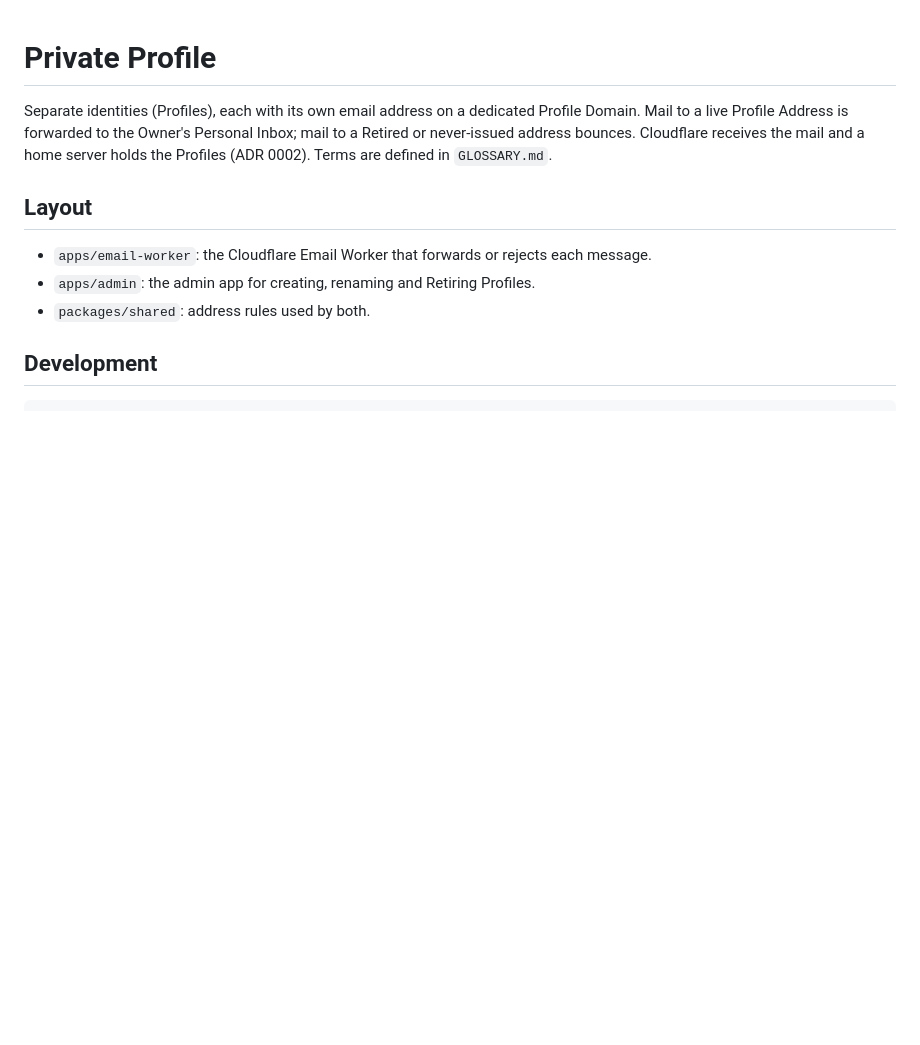
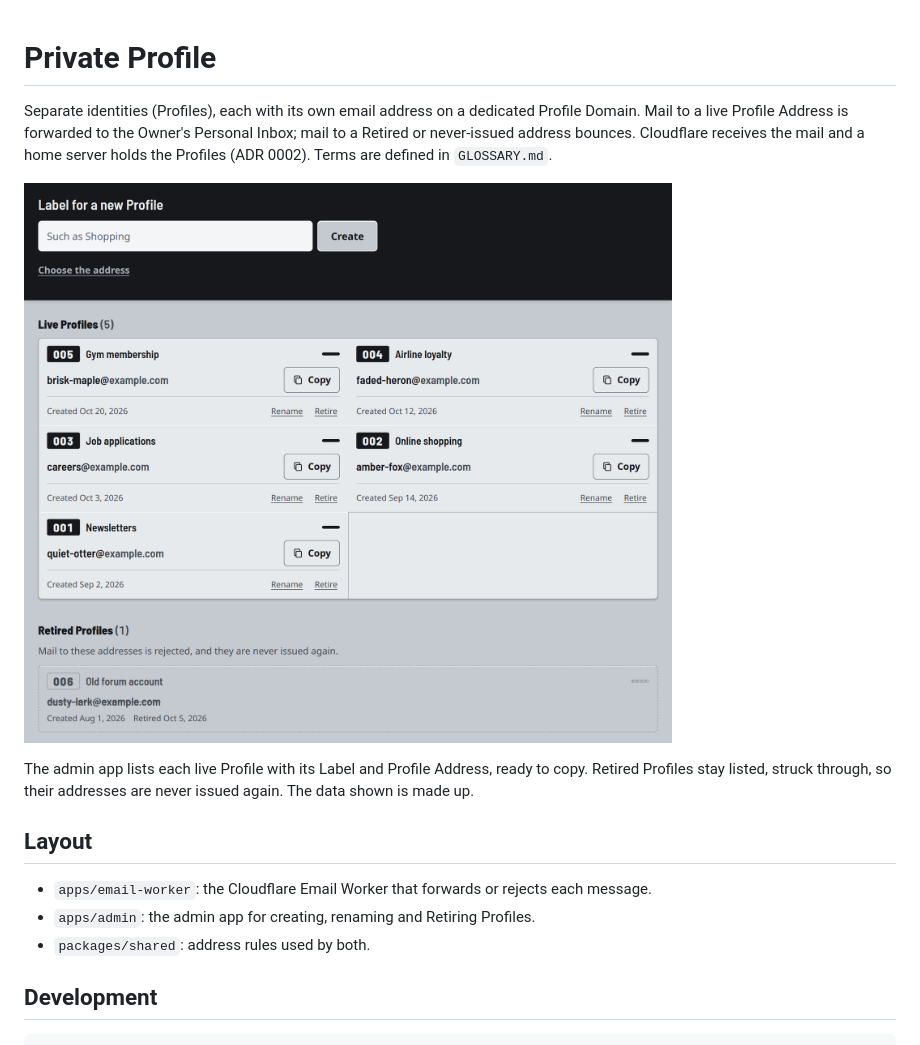
Before and after one commit to jaiten-made/mailfork, a Markdown page: README.md, the part around the change. Rendered like a GitHub page; pictures changed too: docs/images/admin.png (added); blank space fills up the shorter version.

Commit message:
docs: add an admin app screenshot to the README
Closes #7

```diff
--- a/README.md
+++ b/README.md
@@ -1,6 +1,10 @@
 # Private Profile
 
 Separate identities (Profiles), each with its own email address on a dedicated Profile Domain. Mail to a live Profile Address is forwarded to the Owner's Personal Inbox; mail to a Retired or never-issued address bounces. Cloudflare receives the mail and a home server holds the Profiles (ADR 0002). Terms are defined in `GLOSSARY.md`.
+
+![The admin app: a form to create a Profile, the live Profiles with their addresses, and a Retired Profile](docs/images/admin.png)
+
+The admin app lists each live Profile with its Label and Profile Address, ready to copy. Retired Profiles stay listed, struck through, so their addresses are never issued again. The data shown is made up.
 
 ## Layout
 
```
